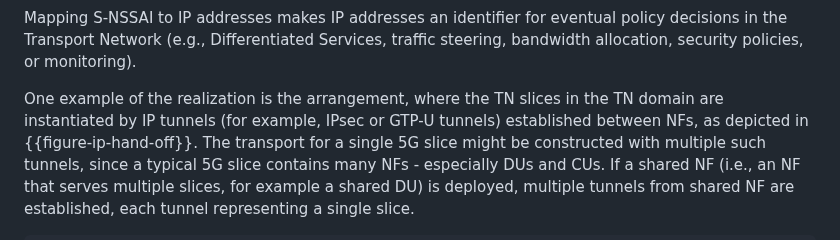
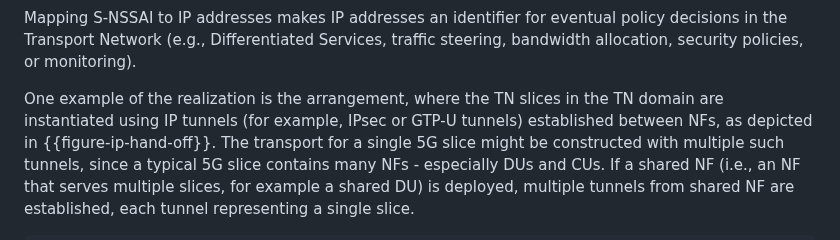
Before and after one commit to boucadair/5g-slice-realization, a Markdown page: draft-ietf-teas-5g-ns-ip-mpls.md, the part around the change. GitHub-like rendering.

Commit message:
Update draft-ietf-teas-5g-ns-ip-mpls.md - Med comments4
Co-authored-by: Med <mohamed.boucadair@orange.com>

```diff
--- a/draft-ietf-teas-5g-ns-ip-mpls.md
+++ b/draft-ietf-teas-5g-ns-ip-mpls.md
@@ -662,7 +662,7 @@ Overall, policies might be provided by an operator (e.g., to Network Slice Contr
    traffic steering, bandwidth allocation, security policies, or monitoring).
 
    One example of the realization is the arrangement, where the TN slices in the TN
-   domain are instantiated by IP tunnels (for example, IPsec or GTP-U tunnels)
+   domain are instantiated using IP tunnels (for example, IPsec or GTP-U tunnels)
    established between NFs, as depicted in {{figure-ip-hand-off}}. The transport for
    a single 5G slice might be constructed with multiple such tunnels, since a
    typical 5G slice contains many NFs - especially DUs and CUs. If a shared NF (i.e.,
```
